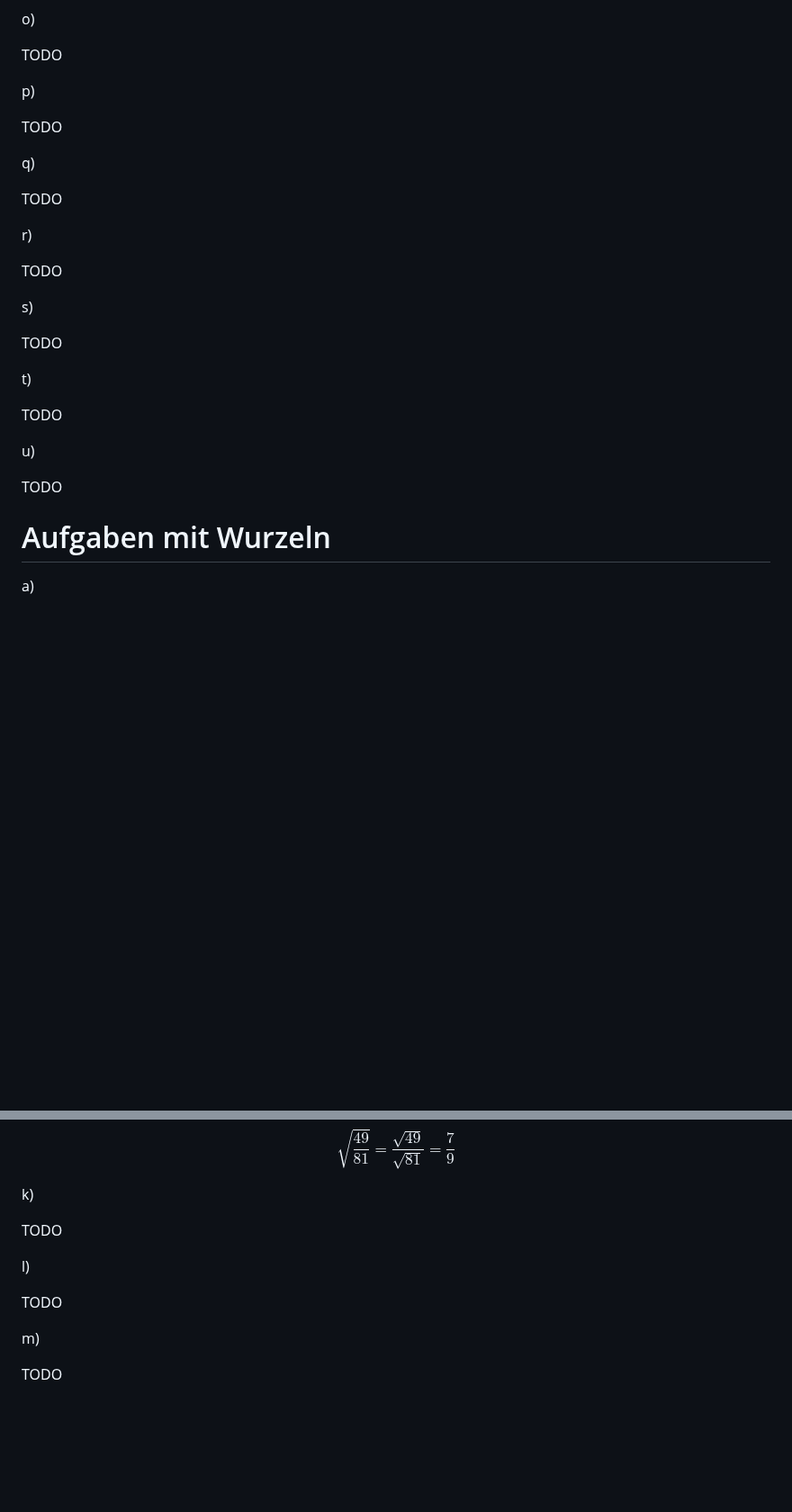
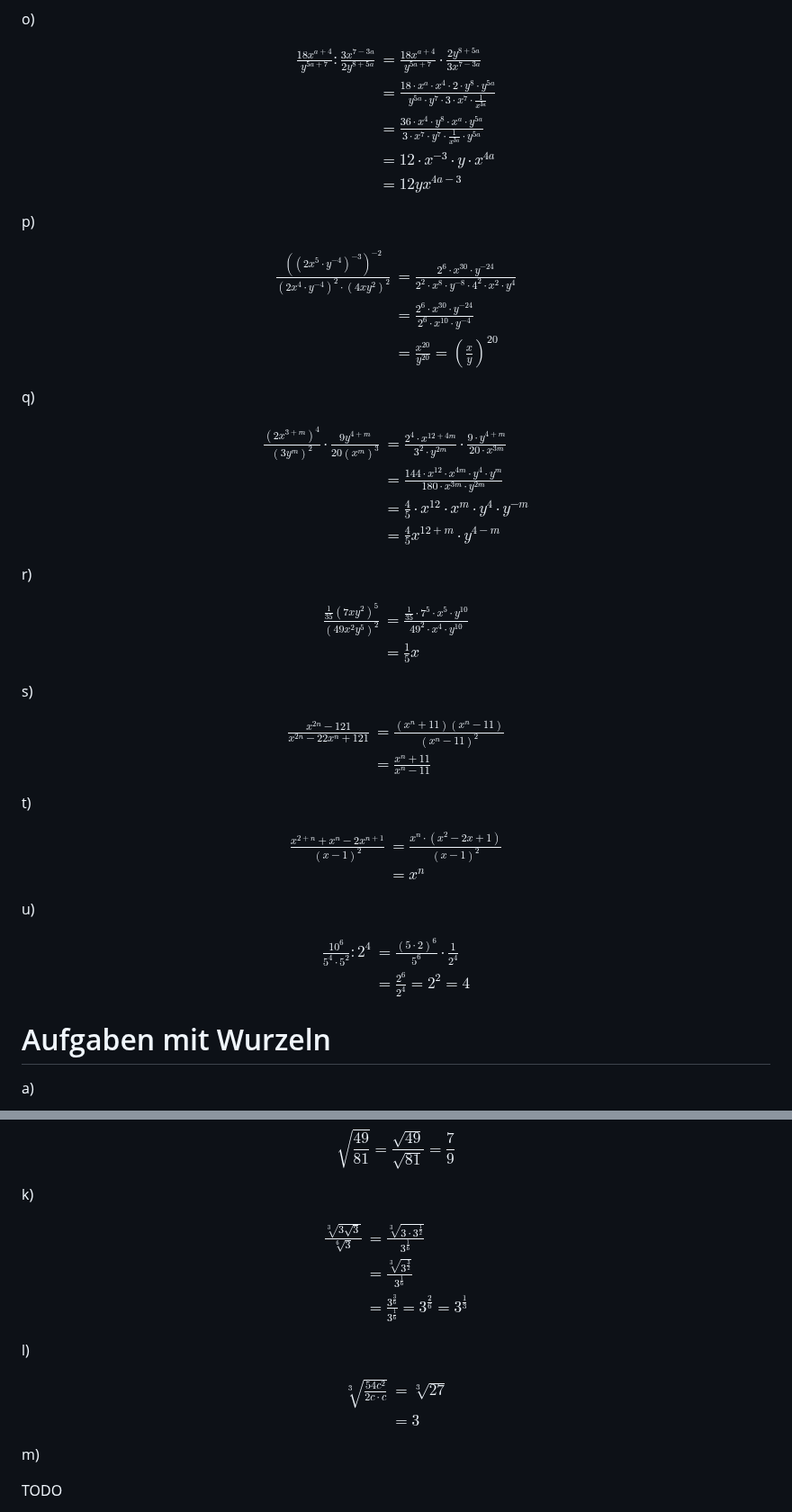
Before and after one commit to Crafter-Y/uni, a Markdown page: ka-maths-pre-8/25-10-2025.md, 2 parts joined by grey strips. Shown at 90% size. GitHub-like rendering; blank space fills up the shorter version.

Commit message:
some maths work

```diff
--- a/ka-maths-pre-8/25-10-2025.md
+++ b/ka-maths-pre-8/25-10-2025.md
@@ -161,31 +161,72 @@ $$
 
 o)
 
-TODO
+$$
+\begin{align*}
+\frac{18x^{a+4}}{y^{5a+7}} : \frac{3x^{7-3a}}{2y^{8+5a}} &= \frac{18x^{a+4}}{y^{5a+7}} \cdot \frac{2y^{8+5a}}{3x^{7-3a}} \\
+&= \frac{18 \cdot x^a \cdot x^4 \cdot 2 \cdot y^8 \cdot y^{5a}}{y^{5a} \cdot y^7 \cdot 3 \cdot x^7 \cdot \frac{1}{x^{3a}}} \\
+&= \frac{36 \cdot x^4 \cdot y^8 \cdot x^a \cdot y^{5a}}{3 \cdot x^7 \cdot y^7 \cdot \frac{1}{x^{3a}} \cdot y^{5a}} \\
+&= 12 \cdot x^{-3} \cdot y \cdot x^{4a} \\
+&= 12yx^{4a-3}
+\end{align*}
+$$
 
 p)
 
-TODO
+$$
+\begin{align*}
+\frac{((2x^5 \cdot y^{-4})^{-3})^{-2}}{(2x^4 \cdot y^{-4})^2 \cdot (4xy^2)^2} &= \frac{2^6 \cdot x^{30} \cdot y^{-24}}{2^2 \cdot x^8 \cdot y^{-8} \cdot 4^2 \cdot x^2 \cdot y^4} \\
+&= \frac{2^6 \cdot x^{30} \cdot y^{-24}}{2^6 \cdot x^{10} \cdot y^{-4}} \\
+&= \frac{x^{20}}{y^{20}} = (\frac{x}{y})^{20}
+\end{align*}
+$$
 
 q)
 
-TODO
+$$
+\begin{align*}
+\frac{(2x^{3+m})^4}{(3y^m)^2} \cdot \frac{9y^{4+m}}{20(x^m)^3} &= \frac{2^4 \cdot x^{12+4m}}{3^2 \cdot y^{2m}} \cdot \frac{9 \cdot y^{4+m}}{20 \cdot x^{3m}} \\
+&= \frac{144 \cdot x^{12} \cdot x^{4m} \cdot y^4 \cdot y^m}{180 \cdot x^{3m} \cdot y^{2m}} \\
+&= \frac{4}{5} \cdot x^{12} \cdot x^m \cdot y^4 \cdot y^{-m} \\
+&= \frac{4}{5} x^{12+m} \cdot y^{4-m}
+\end{align*}
+$$
 
 r)
 
-TODO
+$$
+\begin{align*}
+\frac{\frac{1}{35}(7xy^2)^5}{(49x^2y^5)^2} &= \frac{\frac{1}{35} \cdot 7^5 \cdot x^5 \cdot y^{10}}{49^2 \cdot x^4 \cdot y^{10}} \\
+&= \frac{1}{5}x
+\end{align*}
+$$
 
 s)
 
-TODO
+$$
+\begin{align*}
+\frac{x^{2n} - 121}{x^{2n} - 22x^n + 121} &= \frac{(x^n + 11)(x^n - 11)}{(x^n - 11)^2} \\
+&= \frac{x^n + 11}{x^n - 11}
+\end{align*}
+$$
 
 t)
 
-TODO
+$$
+\begin{align*}
+\frac{x^{2+n}+x^n-2x^{n+1}}{(x-1)^2} &= \frac{x^n \cdot (x^2 - 2x + 1)}{(x-1)^2} \\
+&= x^n
+\end{align*}
+$$
 
 u)
 
-TODO
+$$
+\begin{align*}
+\frac{10^6}{5^4 \cdot 5^2} : 2^4 &= \frac{(5 \cdot 2)^6}{5^6} \cdot \frac{1}{2^4} \\
+&= \frac{2^6}{2^4} = 2^2 = 4
+\end{align*}
+$$
 
 # Aufgaben mit Wurzeln
 
@@ -249,11 +290,22 @@ $$
 
 k)
 
-TODO
+$$
+\begin{align*}
+\frac{\sqrt[3]{3\sqrt{3}}}{\sqrt[6]{3}} &= \frac{\sqrt[3]{3 \cdot 3^{\frac{1}{2}}}}{3^{\frac{1}{6}}} \\
+&= \frac{\sqrt[3]{3^{\frac{3}{2}}}}{3^{\frac{1}{6}}} \\
+&= \frac{3^{\frac{3}{6}}}{3^{\frac{1}{6}}} = 3^{\frac{2}{6}} = 3^{\frac{1}{3}}
+\end{align*}
+$$
 
 l)
 
-TODO
+$$
+\begin{align*}
+\sqrt[3]{\frac{54c^2}{2c \cdot c}} &= \sqrt[3]{27} \\
+&= 3
+\end{align*}
+$$
 
 m)
 
```
